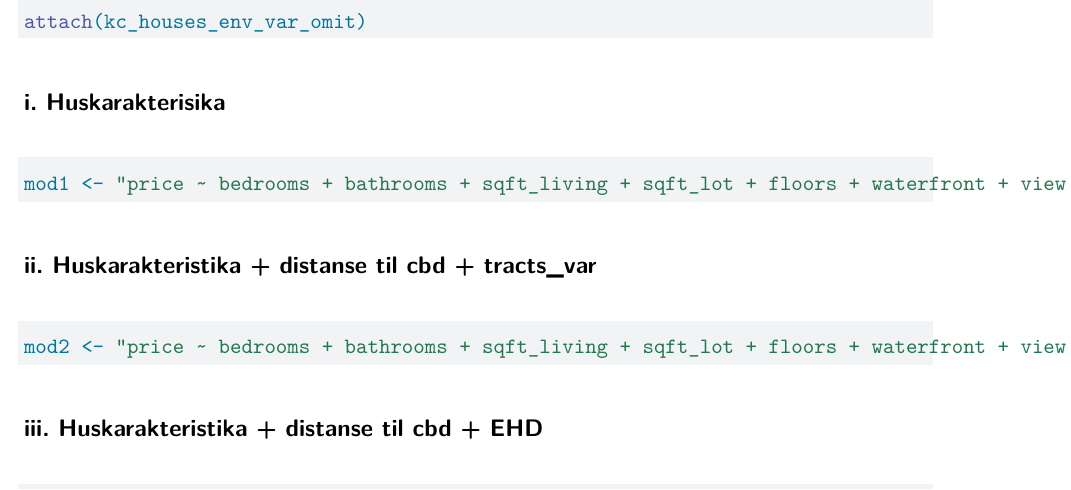
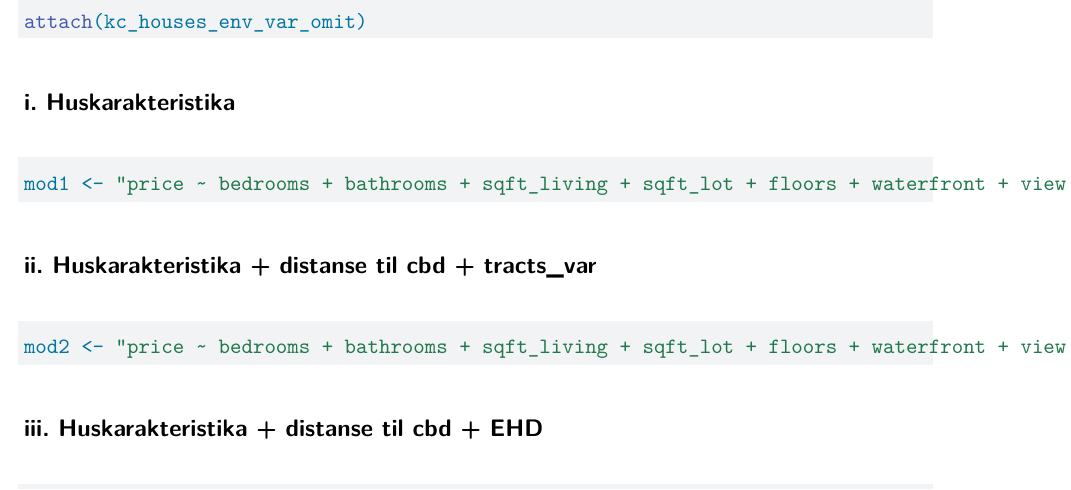
Before and after one commit to Sindre-Espedal/Termpaper_msb_205_H22_S-M, a Quarto document (Termpaper_intro.qmd): part of page 16 of 16, cut so that both start at the same text. Rendered offline with R 4.5, knitr and Pandoc in place of Quarto, then LaTeX, with nearby package versions; the code chunks are not run, so their results and figures are left out.

Commit message:
liten endring

````diff
--- a/Termpaper_intro.qmd
+++ b/Termpaper_intro.qmd
@@ -328,7 +328,7 @@ st_write(kc_houses_env_var_omit, "../maps/kc_houses_env_var_omit.gpkg", append =
 ```{r, message=FALSE}
 attach(kc_houses_env_var_omit)
 ```
-## i. Huskarakterisika
+## i. Huskarakteristika
 ```{r}
 mod1 <- "price ~ bedrooms + bathrooms + sqft_living + sqft_lot + floors + waterfront + view + condition + grade + sqft_above + sqft_basement + yr_built + yr_renovated + sqft_living15 + sqft_lot15"
 ```
````
